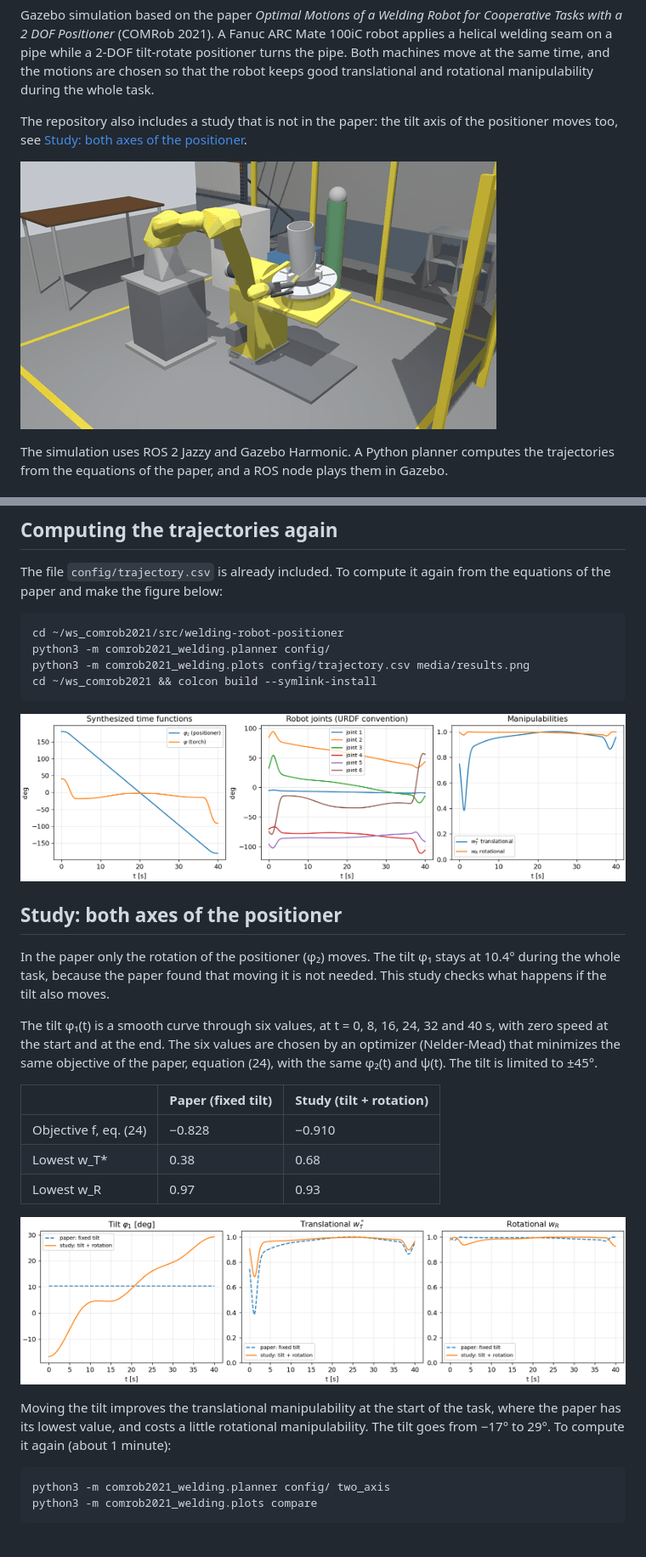
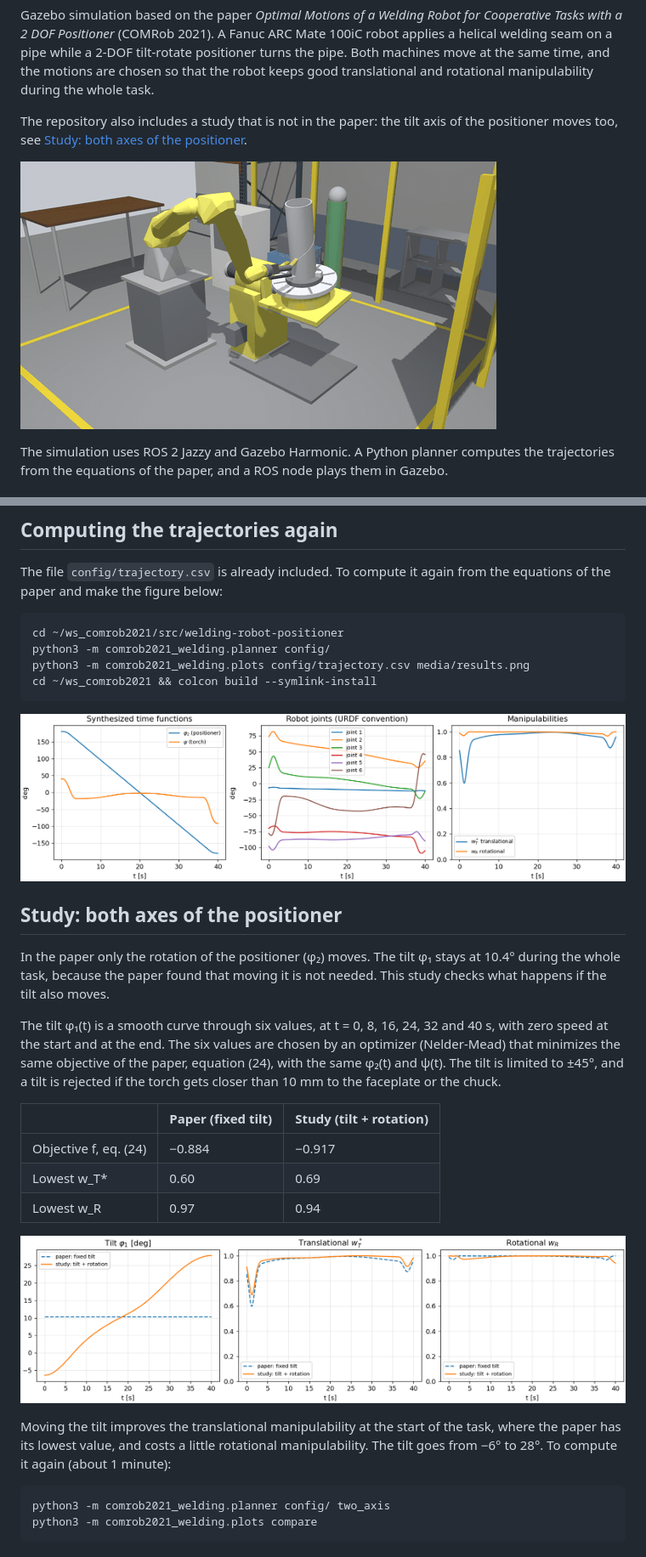
Before and after one commit to juliordzcer/welding-robot-positioner, a Markdown page: README.md, 2 parts joined by grey strips. Shown at 85% size. GitHub-like rendering; pictures changed too: media/results.png, media/two_axis.png, media/welding.gif.

````diff
--- a/README.md
+++ b/README.md
@@ -91,17 +100,17 @@ cd ~/ws_comrob2021 && colcon build --symlink-install
 
 In the paper only the rotation of the positioner (φ₂) moves. The tilt φ₁ stays at 10.4° during the whole task, because the paper found that moving it is not needed. This study checks what happens if the tilt also moves.
 
-The tilt φ₁(t) is a smooth curve through six values, at t = 0, 8, 16, 24, 32 and 40 s, with zero speed at the start and at the end. The six values are chosen by an optimizer (Nelder-Mead) that minimizes the same objective of the paper, equation (24), with the same φ₂(t) and ψ(t). The tilt is limited to ±45°.
+The tilt φ₁(t) is a smooth curve through six values, at t = 0, 8, 16, 24, 32 and 40 s, with zero speed at the start and at the end. The six values are chosen by an optimizer (Nelder-Mead) that minimizes the same objective of the paper, equation (24), with the same φ₂(t) and ψ(t). The tilt is limited to ±45°, and a tilt is rejected if the torch gets closer than 10 mm to the faceplate or the chuck.
 
 | | Paper (fixed tilt) | Study (tilt + rotation) |
 |---|---|---|
-| Objective f, eq. (24) | −0.828 | −0.910 |
-| Lowest w_T* | 0.38 | 0.68 |
-| Lowest w_R | 0.97 | 0.93 |
+| Objective f, eq. (24) | −0.884 | −0.917 |
+| Lowest w_T* | 0.60 | 0.69 |
+| Lowest w_R | 0.97 | 0.94 |
 
 ![Paper against the study](media/two_axis.png)
 
-Moving the tilt improves the translational manipulability at the start of the task, where the paper has its lowest value, and costs a little rotational manipulability. The tilt goes from −17° to 29°. To compute it again (about 1 minute):
+Moving the tilt improves the translational manipulability at the start of the task, where the paper has its lowest value, and costs a little rotational manipulability. The tilt goes from −6° to 28°. To compute it again (about 1 minute):
 
 ```bash
 python3 -m comrob2021_welding.planner config/ two_axis
````
Also changed, not shown: other parts of README.md (+16 -5 lines), 12 other files.
